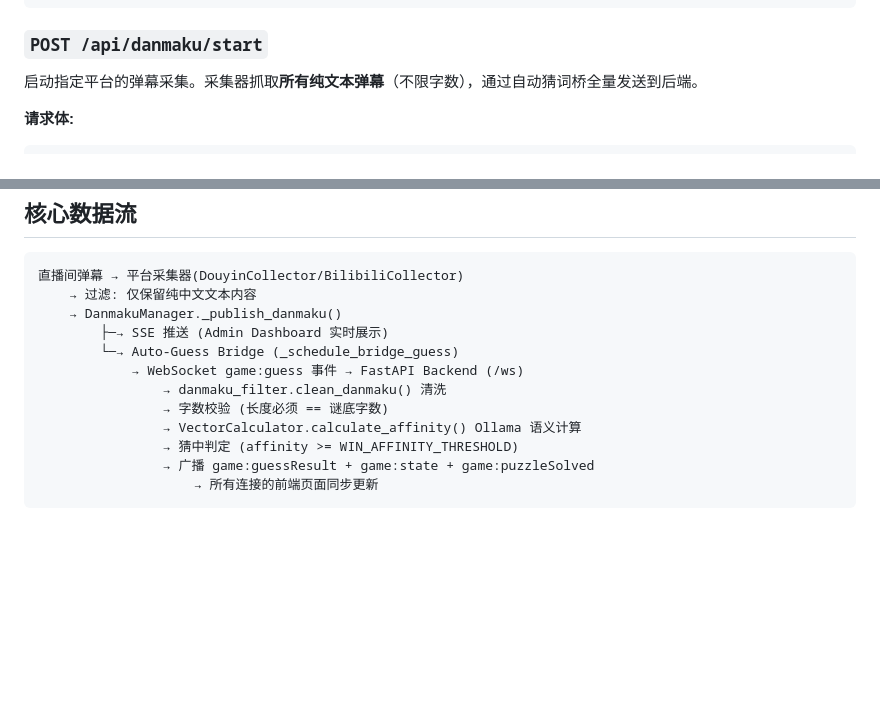
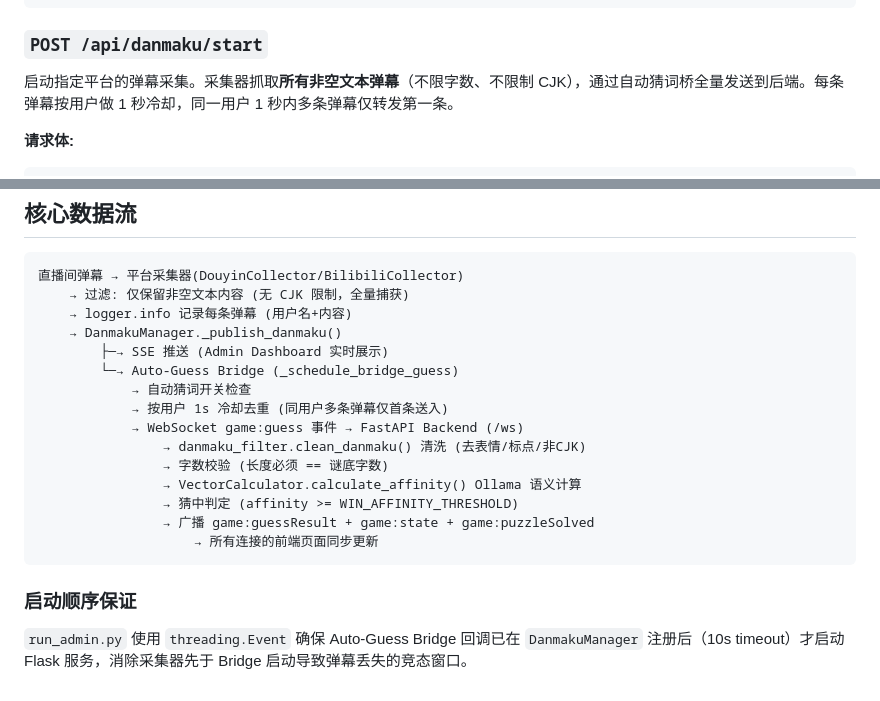
Before and after one commit to PlutoKeating/Project.WordToFlush, a Markdown page: docs/API.md, 2 parts joined by grey strips. Drawn GitHub-style; blank space fills up the shorter version.

````diff
--- a/docs/API.md
+++ b/docs/API.md
@@ -282,7 +282,7 @@ Admin 控制面板 API，运行在端口 8001（容器内）。
 
 ### `POST /api/danmaku/start`
 
-启动指定平台的弹幕采集。采集器抓取**所有纯文本弹幕**（不限字数），通过自动猜词桥全量发送到后端。
+启动指定平台的弹幕采集。采集器抓取**所有非空文本弹幕**（不限字数、不限制 CJK），通过自动猜词桥全量发送到后端。每条弹幕按用户做 1 秒冷却，同一用户 1 秒内多条弹幕仅转发第一条。
 
 **请求体:**
 ```json
@@ -333,15 +333,22 @@ SSE 实时弹幕流（EventSource 协议）。
 
 ```
 直播间弹幕 → 平台采集器(DouyinCollector/BilibiliCollector)
-    → 过滤: 仅保留纯中文文本内容
+    → 过滤: 仅保留非空文本内容 (无 CJK 限制，全量捕获)
+    → logger.info 记录每条弹幕 (用户名+内容)
     → DanmakuManager._publish_danmaku()
         ├─→ SSE 推送 (Admin Dashboard 实时展示)
         └─→ Auto-Guess Bridge (_schedule_bridge_guess)
+            → 自动猜词开关检查
+            → 按用户 1s 冷却去重 (同用户多条弹幕仅首条送入)
             → WebSocket game:guess 事件 → FastAPI Backend (/ws)
-                → danmaku_filter.clean_danmaku() 清洗
+                → danmaku_filter.clean_danmaku() 清洗 (去表情/标点/非CJK)
                 → 字数校验 (长度必须 == 谜底字数)
                 → VectorCalculator.calculate_affinity() Ollama 语义计算
                 → 猜中判定 (affinity >= WIN_AFFINITY_THRESHOLD)
                 → 广播 game:guessResult + game:state + game:puzzleSolved
                     → 所有连接的前端页面同步更新
 ```
+
+### 启动顺序保证
+
+`run_admin.py` 使用 `threading.Event` 确保 Auto-Guess Bridge 回调已在 `DanmakuManager` 注册后（10s timeout）才启动 Flask 服务，消除采集器先于 Bridge 启动导致弹幕丢失的竞态窗口。
````
Also changed, not shown: backend/docs/ARCHITECTURE.md (+13 -7 lines), docs/ARCHITECTURE.md (+8 -5 lines).
